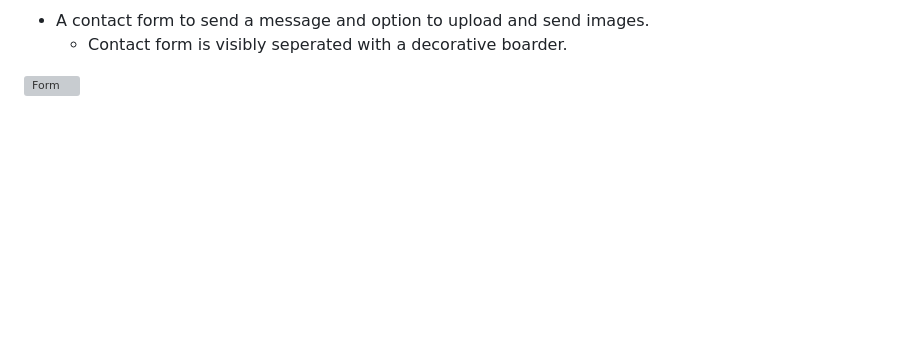
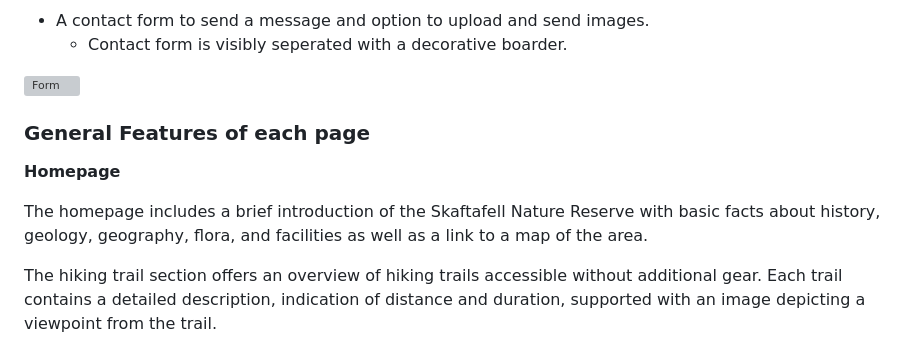
Before and after one commit to g-omarsdottir/skaftafell, a Markdown page: README.md, the part around one of its changes. GitHub-like rendering; blank space fills up the shorter version; grey boxes are pictures that could not be loaded.

Commit message:
Add section General Features of each page to README

```diff
--- a/README.md
+++ b/README.md
@@ -117,3 +117,11 @@ Interactive elements:
     - Contact form is visibly seperated with a decorative boarder.
 
 ![Form](/documention/form-interactive.png)
+
+### General Features of each page
+
+**Homepage**
+
+The homepage includes a brief introduction of the Skaftafell Nature Reserve with basic facts about history, geology, geography, flora, and facilities as well as a link to a map of the area.
+
+The hiking trail section offers an overview of hiking trails accessible without additional gear. Each trail contains a detailed description, indication of distance and duration, supported with an image depicting a viewpoint from the trail.
```
Also changed, not shown: other parts of README.md (+1 -1 lines).
